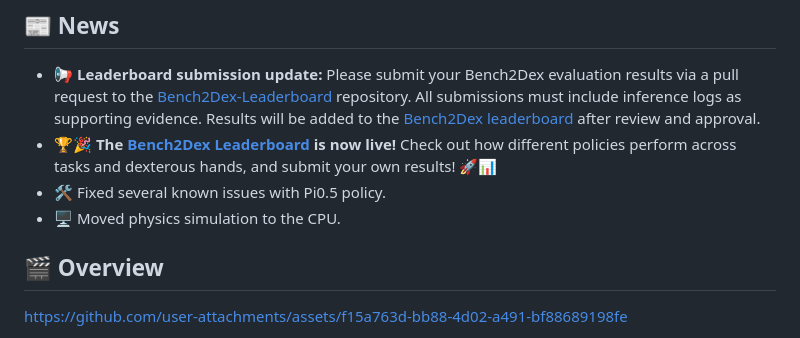
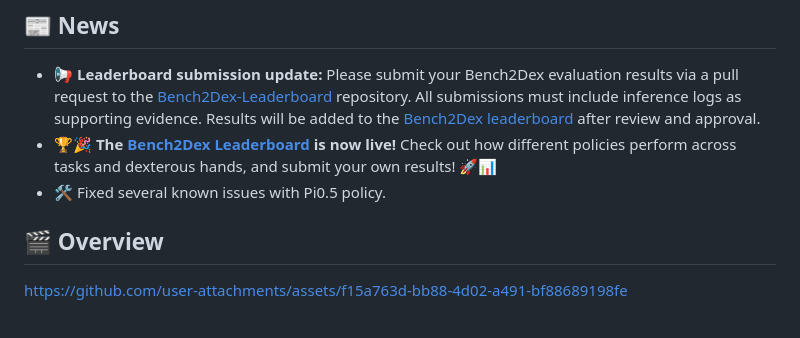
Before and after one commit to Bench2Dex/Bench2Dex, a Markdown page: README.md, the part around the change. Drawn GitHub-style.

Commit message:
docs: remove CPU physics simulation announcement

```diff
--- a/README.md
+++ b/README.md
@@ -44,7 +44,6 @@
 - 📢 **Leaderboard submission update:** Please submit your Bench2Dex evaluation results via a pull request to the [Bench2Dex-Leaderboard](https://github.com/Bench2Dex/Bench2Dex-Leaderboard) repository. All submissions must include inference logs as supporting evidence. Results will be added to the [Bench2Dex leaderboard](https://bench2dex.github.io/leaderboard/) after review and approval.
 - 🏆🎉 **The [Bench2Dex Leaderboard](https://bench2dex.github.io/leaderboard/) is now live!** Check out how different policies perform across tasks and dexterous hands, and submit your own results! 🚀📊
 - 🛠️ Fixed several known issues with Pi0.5 policy.
-- 🖥️ Moved physics simulation to the CPU.
 
 ## 🎬 Overview
 
```
